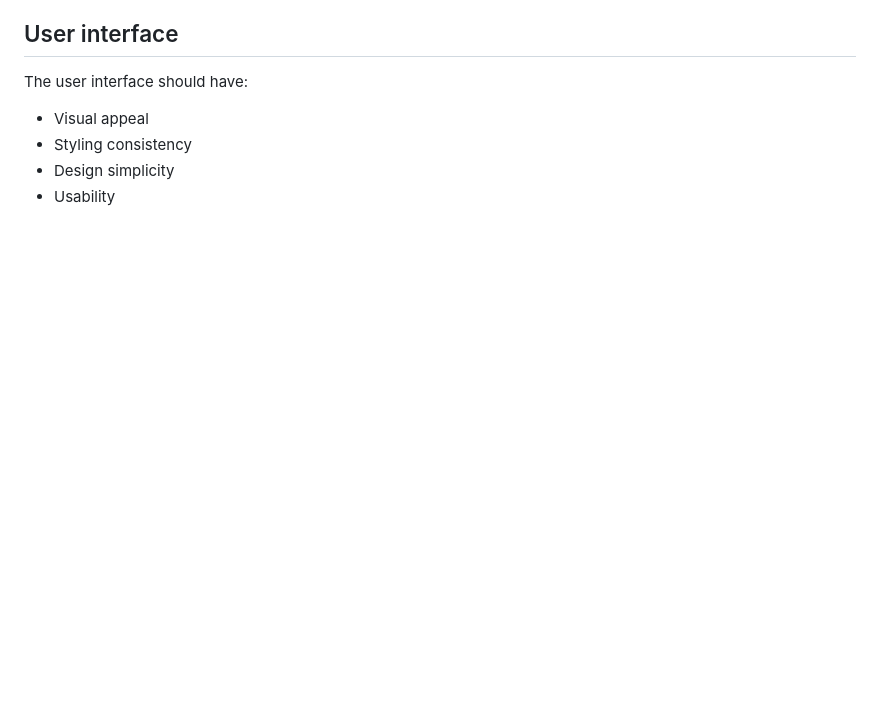
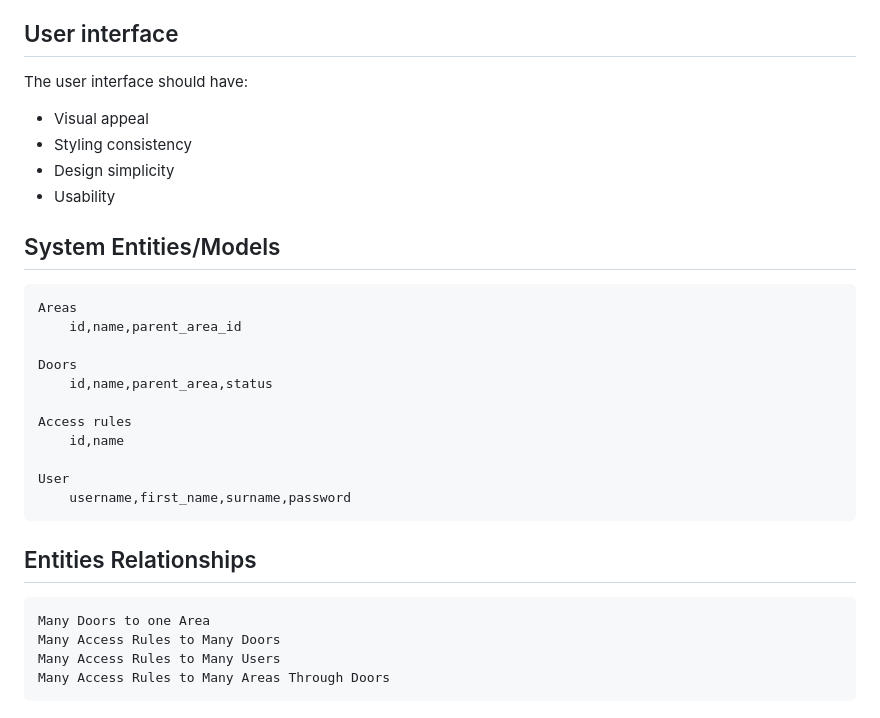
Before and after one commit to davymaish/django-SecuriTree, a Markdown page: docs/Requirement.md, the part around the change. Rendered like a GitHub page; blank space fills up the shorter version.

Commit message:
improved documentation

```diff
--- a/docs/Requirement.md
+++ b/docs/Requirement.md
@@ -97,3 +97,25 @@ The user interface should have:
     <li>Design simplicity</li>
     <li>Usability</li>
 </ul>
+
+
+## System Entities/Models
+
+    Areas
+        id,name,parent_area_id
+
+    Doors
+        id,name,parent_area,status
+
+    Access rules
+        id,name
+
+    User
+        username,first_name,surname,password
+
+## Entities Relationships
+
+    Many Doors to one Area
+    Many Access Rules to Many Doors
+    Many Access Rules to Many Users
+    Many Access Rules to Many Areas Through Doors
```
Also changed, not shown: README.md (+1 -1 lines), img/demo.png (added).
